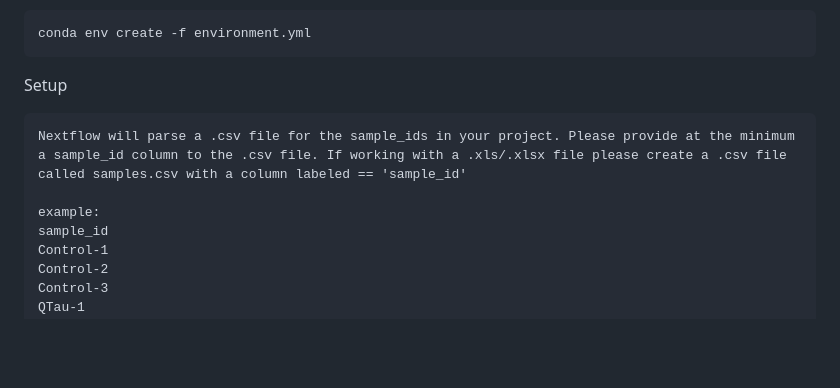
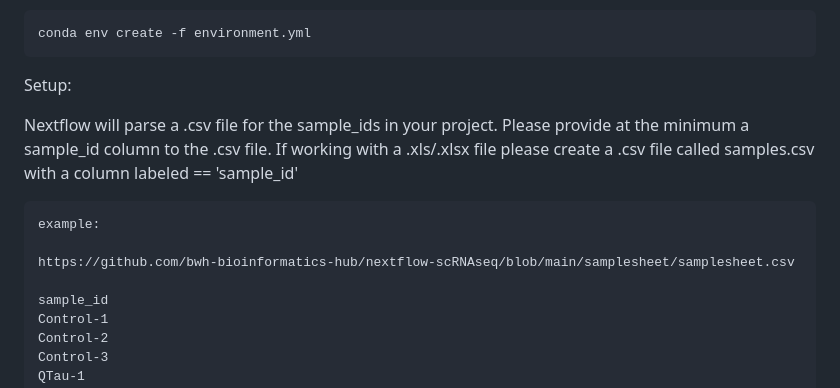
Before and after one commit to bwh-bioinformatics-hub/nextflow-scRNAseq, a Markdown page: README.md, the part around the change. GitHub-like rendering; blank space fills up the shorter version.

````diff
--- a/README.md
+++ b/README.md
@@ -67,11 +67,14 @@ To create conda environment with dependencies install
 ```
 conda env create -f environment.yml
 ```
-Setup
+Setup:
+
+Nextflow will parse a .csv file for the sample_ids in your project. Please provide at the minimum a sample_id column to the .csv file. If working with a .xls/.xlsx file please create a .csv file called samples.csv with a column labeled == 'sample_id'
 ```
-Nextflow will parse a .csv file for the sample_ids in your project. Please provide at the minimum a sample_id column to the .csv file. If working with a .xls/.xlsx file please create a .csv file called samples.csv with a column labeled == 'sample_id'
+example:
 
-example:
+https://github.com/bwh-bioinformatics-hub/nextflow-scRNAseq/blob/main/samplesheet/samplesheet.csv
+
 sample_id
 Control-1
 Control-2
````
